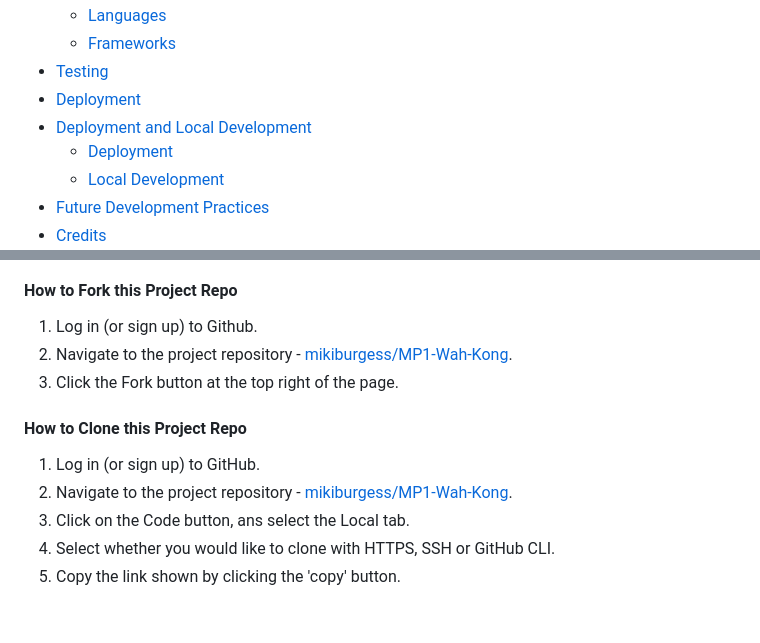
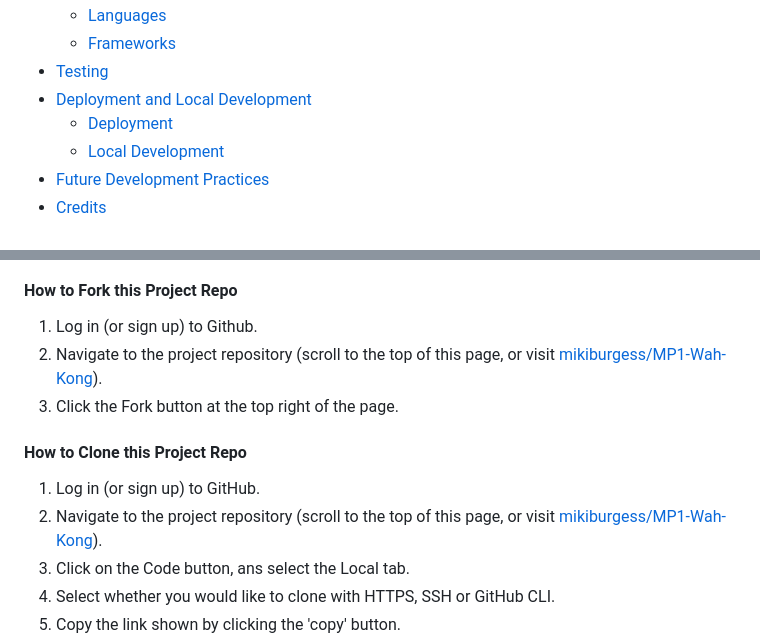
Before and after one commit to mikiburgess/MP1-Wah-Kong, a Markdown page: README.MD, 2 parts joined by grey strips. GitHub-like rendering; blank space fills up the shorter version.

Commit message:
Fix navigation links within Readme

```diff
--- a/README.MD
+++ b/README.MD
@@ -29,8 +29,7 @@ The website completed and presented for Milestone Project 1 is intended to showc
     - [Languages](#Languages)
     - [Frameworks](#Frameworks)
 - [Testing](#Testing)
-- [Deployment](#Deployment)
-- [Deployment and Local Development](£Deployment-and-Local-Development)
+- [Deployment and Local Development](#Deployment-and-Local-Development)
     - [Deployment](#Deployment)
     - [Local Development](#Local-Development)
 - [Future Development Practices](#Future-Development-Practices)
@@ -241,12 +240,12 @@ The site will now be deployed by GitHub Pages and available at the URL shown nea
 
 #### How to Fork this Project Repo
 1. Log in (or sign up) to Github.
-2. Navigate to the project repository - [mikiburgess/MP1-Wah-Kong](https://github.com/mikiburgess/MP1-Wah-Kong).
+2. Navigate to the project repository (scroll to the top of this page, or visit [mikiburgess/MP1-Wah-Kong](https://github.com/mikiburgess/MP1-Wah-Kong)).
 3. Click the Fork button at the top right of the page.
 
 #### How to Clone this Project Repo
 1. Log in (or sign up) to GitHub.
-2. Navigate to the project repository - [mikiburgess/MP1-Wah-Kong](https://github.com/mikiburgess/MP1-Wah-Kong).
+2. Navigate to the project repository (scroll to the top of this page, or visit [mikiburgess/MP1-Wah-Kong](https://github.com/mikiburgess/MP1-Wah-Kong)).
 2. Click on the Code button, ans select the Local tab.
 3. Select whether you would like to clone with HTTPS, SSH or GitHub CLI.
 4. Copy the link shown by clicking the 'copy' button.
```
